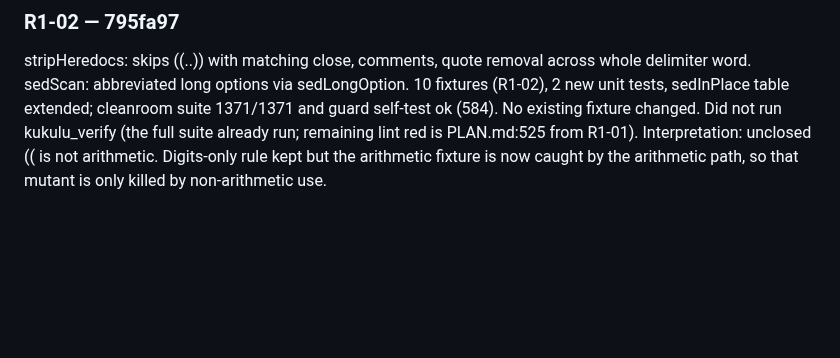
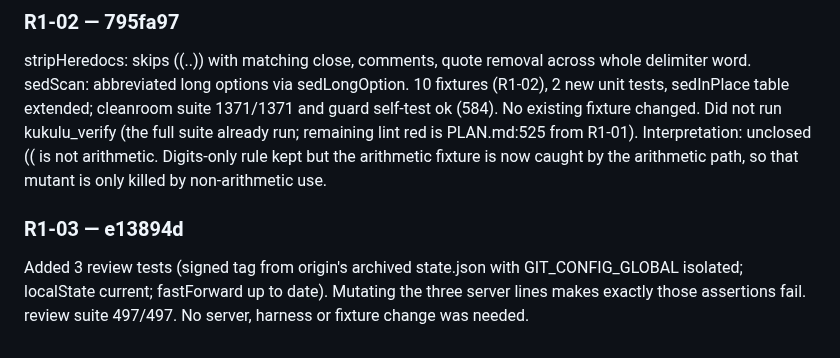
Before and after one commit to DisplaceTech/kukulu, a Markdown page: docs/PROGRESS.md, the part around one of its changes. Drawn GitHub-style; blank space fills up the shorter version.

Commit message:
progress: R1-03 done

```diff
--- a/docs/PROGRESS.md
+++ b/docs/PROGRESS.md
@@ -127,3 +127,7 @@ Remaining red: check-names on docs/PLAN.md:525 (ASCII display name in the plan's
 ### R1-02 — 795fa97
 
 stripHeredocs: skips ((..)) with matching close, comments, quote removal across whole delimiter word. sedScan: abbreviated long options via sedLongOption. 10 fixtures (R1-02), 2 new unit tests, sedInPlace table extended; cleanroom suite 1371/1371 and guard self-test ok (584). No existing fixture changed. Did not run kukulu_verify (the full suite already run; remaining lint red is PLAN.md:525 from R1-01). Interpretation: unclosed (( is not arithmetic. Digits-only rule kept but the arithmetic fixture is now caught by the arithmetic path, so that mutant is only killed by non-arithmetic use.
+
+### R1-03 — e13894d
+
+Added 3 review tests (signed tag from origin's archived state.json with GIT_CONFIG_GLOBAL isolated; localState current; fastForward up to date). Mutating the three server lines makes exactly those assertions fail. review suite 497/497. No server, harness or fixture change was needed.
```
Also changed, not shown: other parts of docs/PROGRESS.md (+1 -1 lines).
